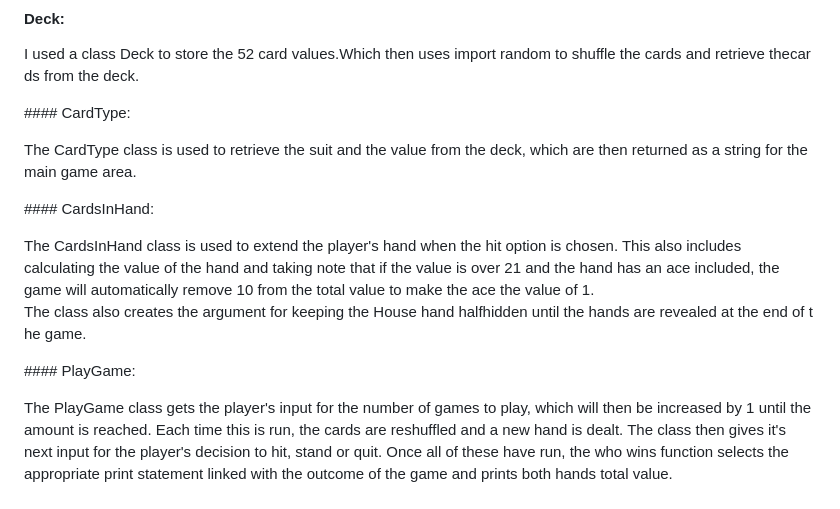
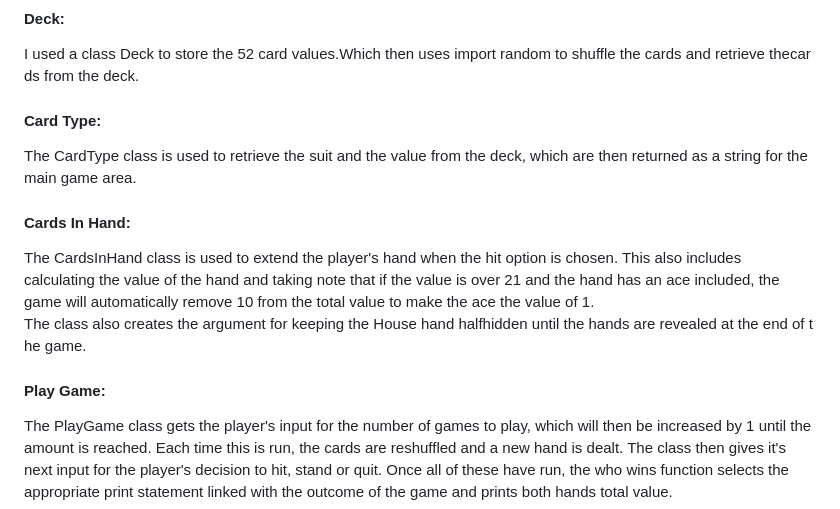
Before and after one commit to Antonyeaster/blackjack, a Markdown page: README.md, the part around one of its changes. Rendered like a GitHub page.

Commit message:
Fix headings not displaying

```diff
--- a/README.md
+++ b/README.md
@@ -268,17 +268,17 @@ For this project I used 4 different classes:
 
 I used a class Deck to store the 52 card values.Which then uses import random to shuffle the cards and retrieve thecards from the deck.
 
-#### CardType:
+#### Card Type:
 
 The CardType class is used to retrieve the suit and the value from the deck, which are then returned as a string for the main game area.
 
-#### CardsInHand:
+#### Cards In Hand:
 
 The CardsInHand class is used to extend the player's hand when the hit option is chosen.
 This also includes calculating the value of the hand and taking note that if the value is over 21 and the hand has an ace included, the game will automatically remove 10 from the total value to make the ace the value of 1.
 The class also creates the argument for keeping the House hand halfhidden until the hands are revealed at the end of the game.
 
-#### PlayGame:
+#### Play Game:
 
 The PlayGame class gets the player's input for the number of games to play, which will then be increased by 1 until the amount is reached. Each time this is run, the cards are reshuffled and a new hand is dealt.
 The class then gives it's next input for the player's decision to hit, stand or quit. Once all of these have run, the who wins function selects the appropriate print statement linked with the outcome of the game and prints both hands total value.
```
Also changed, not shown: other parts of README.md (+4 -4 lines).
